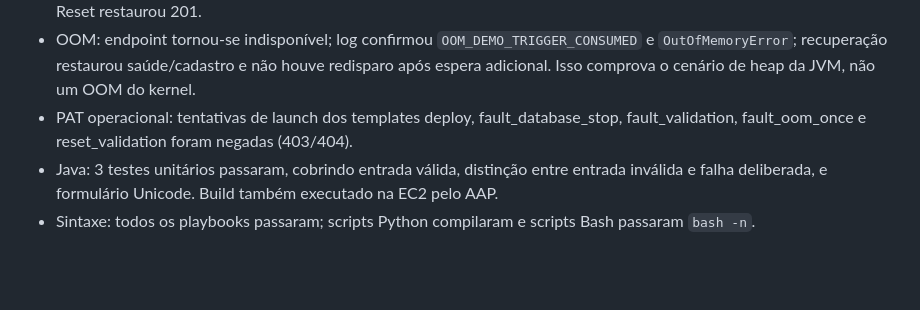
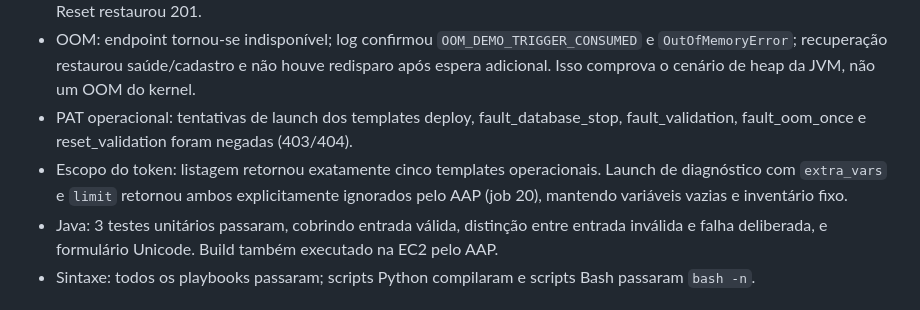
Before and after one commit to mycloudlab/ansible-ai-demo, a Markdown page: VALIDACAO.md, the part around the change. Rendered like a GitHub page; blank space fills up the shorter version.

Commit message:
Record runtime scope and ignored launch parameters

```diff
--- a/VALIDACAO.md
+++ b/VALIDACAO.md
@@ -26,6 +26,7 @@ Os testes abaixo ocorreram no ambiente real AWS/AAP, com tráfego HTTP do operad
 - Defeito de validação: saúde 200, cadastro válido 500; evidência identificou `VALIDATION_RULE_DEMO`, status e request ID. Reset restaurou 201.
 - OOM: endpoint tornou-se indisponível; log confirmou `OOM_DEMO_TRIGGER_CONSUMED` e `OutOfMemoryError`; recuperação restaurou saúde/cadastro e não houve redisparo após espera adicional. Isso comprova o cenário de heap da JVM, não um OOM do kernel.
 - PAT operacional: tentativas de launch dos templates deploy, fault_database_stop, fault_validation, fault_oom_once e reset_validation foram negadas (403/404).
+- Escopo do token: listagem retornou exatamente cinco templates operacionais. Launch de diagnóstico com `extra_vars` e `limit` retornou ambos explicitamente ignorados pelo AAP (job 20), mantendo variáveis vazias e inventário fixo.
 - Java: 3 testes unitários passaram, cobrindo entrada válida, distinção entre entrada inválida e falha deliberada, e formulário Unicode. Build também executado na EC2 pelo AAP.
 - Sintaxe: todos os playbooks passaram; scripts Python compilaram e scripts Bash passaram `bash -n`.
 
```
